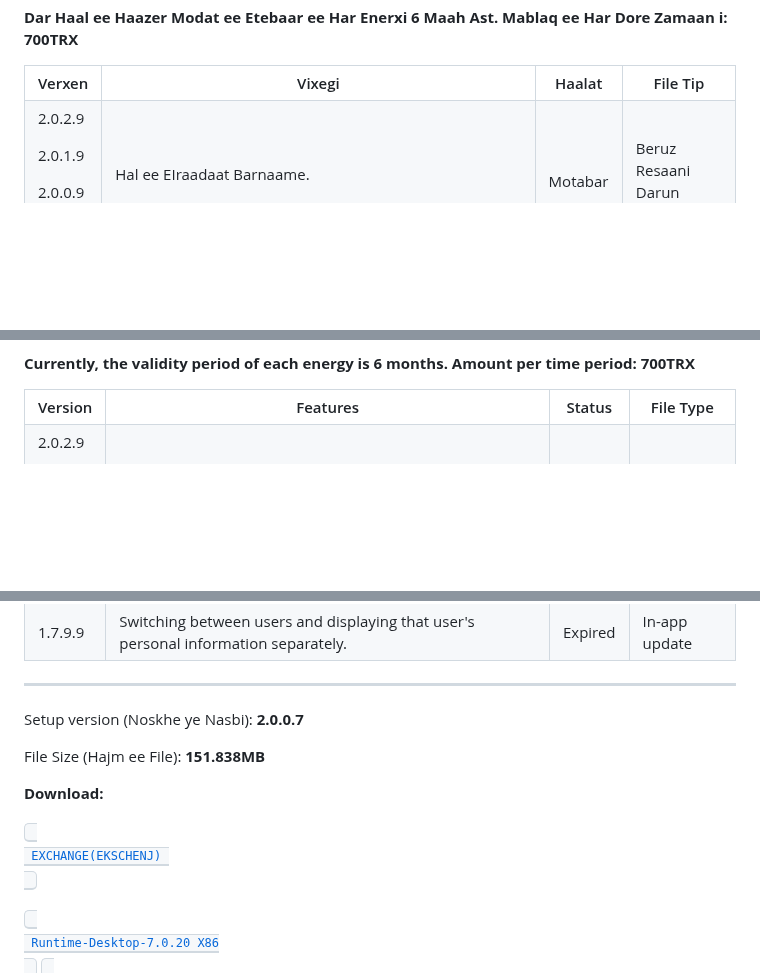
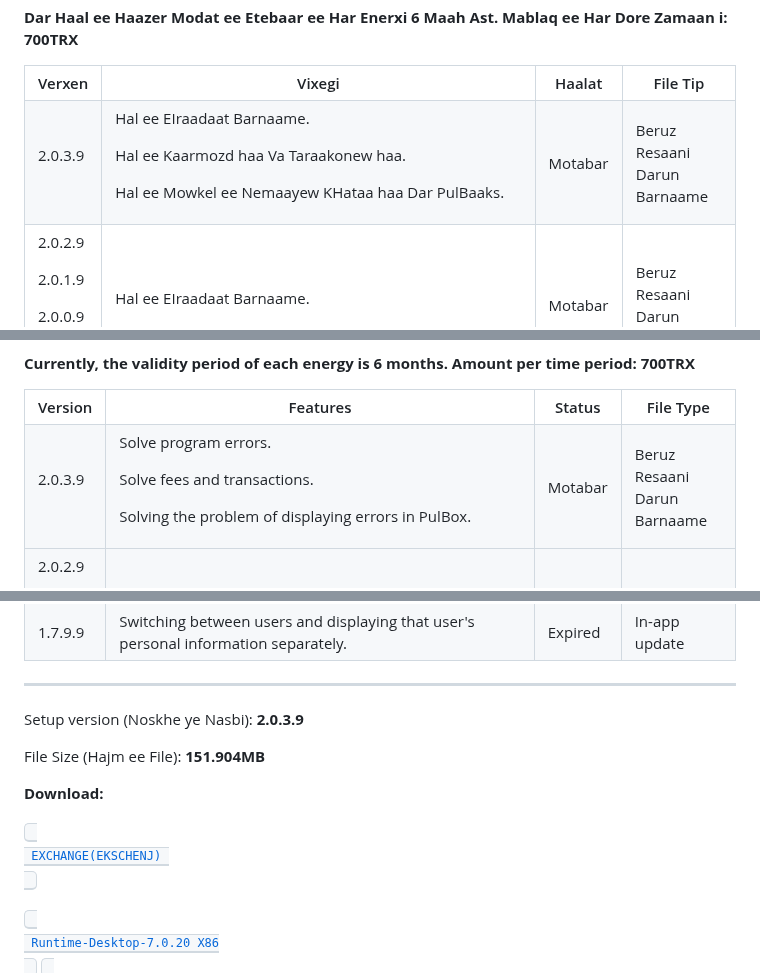
Before and after one commit to mohamadhasansalmaaniyaan72/Exchange, a Markdown page: README.md, 3 parts joined by grey strips. GitHub-like rendering; blank space fills up the shorter version.

```diff
--- a/README.md
+++ b/README.md
@@ -14,6 +14,16 @@
   <th>Vixegi</th>
   <th>Haalat</th>
   <th>File Tip</th>
+ </tr>
+<tr>
+<td>
+   <p>2.0.3.9</p>
+  </td>
+  <td>
+  <p>Hal ee EIraadaat Barnaame.</p><p>Hal ee Kaarmozd haa Va Taraakonew haa.</p><p>Hal ee Mowkel ee Nemaayew KHataa haa Dar PulBaaks.</p>
+    </td>
+  <td>Motabar</td>
+ <td>Beruz Resaani Darun Barnaame</td>
  </tr>
 <tr>
 <td>
@@ -131,6 +141,17 @@ A new feature added to the app is saving personal passwords for apps. </p> <p>
   <th>Status</th>
   <th>File Type</th>
  </tr>
+ <tr>
+<td>
+   <p>2.0.3.9</p>
+  </td>
+  <td>
+  <p>Solve program errors.</p><p>Solve fees and transactions.</p><p>Solving the problem of displaying errors in PulBox.</p>
+    </td>
+  <td>Motabar</td>
+ <td>Beruz Resaani Darun Barnaame</td>
+ </tr>
+<tr>
 <tr>
 <td>
    <p>2.0.2.9</p><p>2.0.1.9</p><p>2.0.0.9</p><p>2.0.0.8</p>
@@ -218,7 +239,7 @@ A new feature added to the app is saving personal passwords for apps. </p> <p>
 
 ---------------------------------------------------------
 
-<p>Setup version (Noskhe ye Nasbi): <strong>2.0.0.7</strong></p> <p>File Size (Hajm ee File): <strong>151.838MB</strong></p>
+<p>Setup version (Noskhe ye Nasbi): <strong>2.0.3.9</strong></p> <p>File Size (Hajm ee File): <strong>151.904MB</strong></p>
 
 <strong>Download:</strong>
 
```
Also changed, not shown: other parts of README.md (+2 -1 lines).
